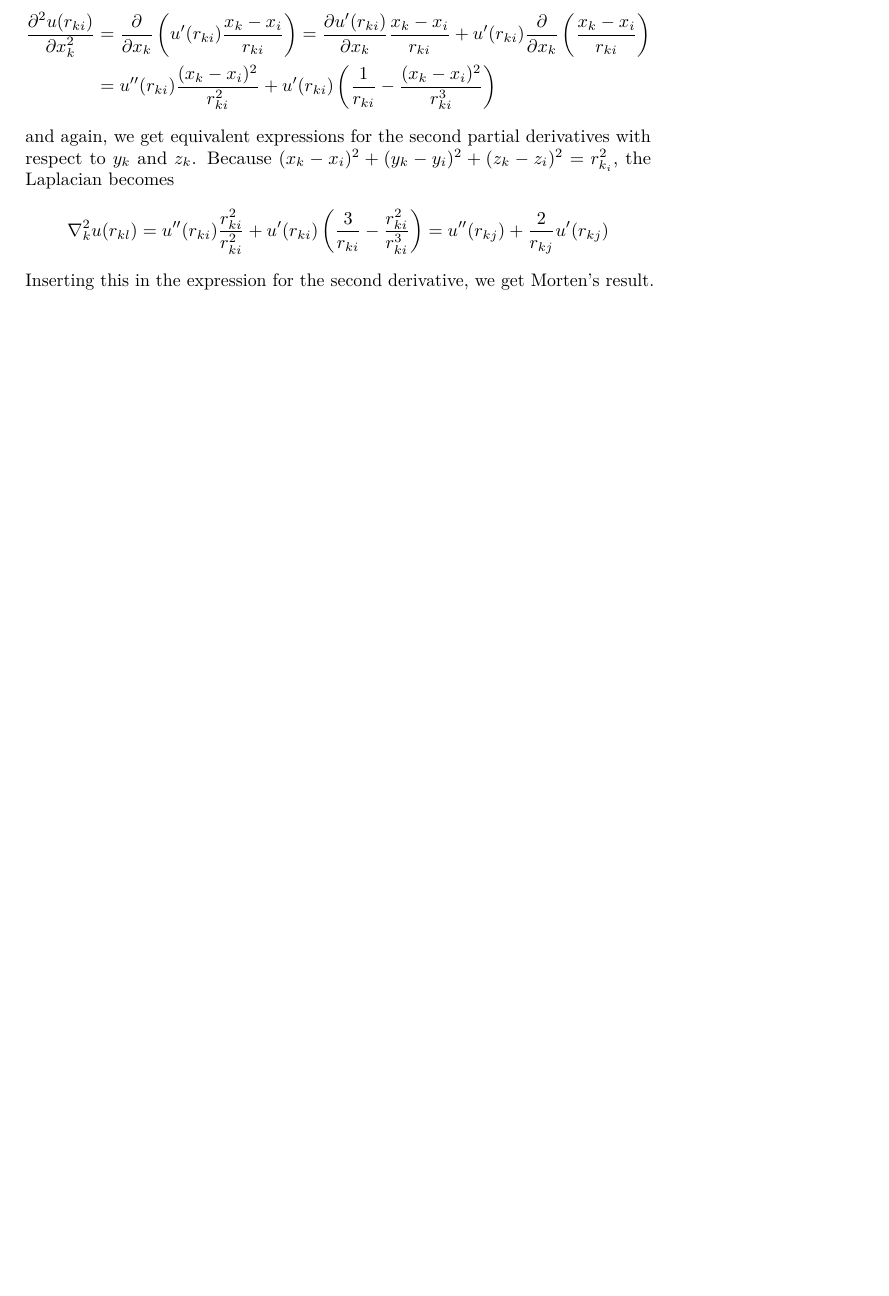
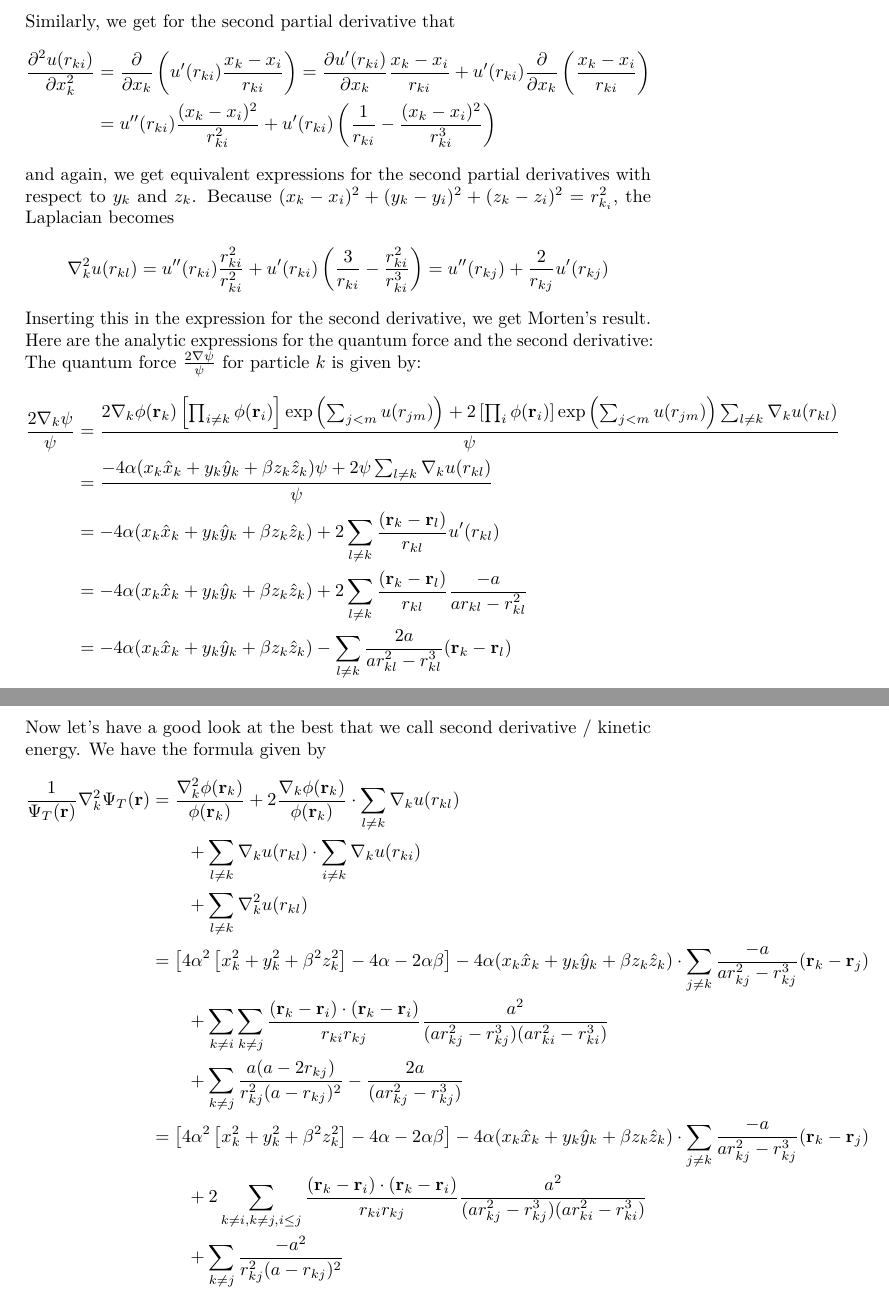
Before and after one commit to erikasan/comphys-2-project-1, a LaTeX document (drafts/proof_gradients.tex): part of page 3 of 3 before the commit and two parts of pages 3 and 4 of 4 after it, the two joined at a grey line, cut at the place of the change, the shorter picture padded with empty space. The pictures show the PDF file drafts/proof_gradients.pdf that the author committed with the source.

Commit message:
Finished final formulas for drift force and 2. derivative

```diff
--- a/drafts/proof_gradients.tex
+++ b/drafts/proof_gradients.tex
@@ -159,5 +159,22 @@ and again, we get equivalent expressions for the second partial derivatives with
 \begin{equation*}
     \nabla_k^2 u(r_{kl})=u''(r_{ki})\frac{r_{ki}^2}{r_{ki}^2}+u'(r_{ki})\left(\frac{3}{r_{ki}}-\frac{r_{ki}^2}{r_{ki}^3}\right)= u''(r_{kj})+\frac{2}{r_{kj}}u'(r_{kj})
 \end{equation*}
-Inserting this in the expression for the second derivative, we get Morten's result.
-\end{document}
+Inserting this in the expression for the second derivative, we get Morten's result.\\
+Here are the analytic expressions for the quantum force and the second derivative:
+The quantum force $\frac{2\nabla\psi}{\psi}$ for particle $k$ is given by:
+\begin{equation*}
+\begin{split}
+ \frac{2\nabla_k\psi}{\psi} &=\frac{2\nabla_k\phi(\mathbf{r}_k)\left[\prod_{i\ne k}\phi(\mathbf{r}_i)\right]\exp{\left(\sum_{j<m}u(r_{jm})\right)} +  2\left[\prod_i\phi(\mathbf{r}_i)\right]
+  \exp{\left(\sum_{j<m}u(r_{jm})\right)}\sum_{l\ne k}\nabla_k u(r_{kl})}{\psi}\\
+  &= \frac{-4\alpha(x_k \hat{x}_k+y_k \hat{y}_k+\beta z_k \hat{z}_k)\psi+2\psi\sum_{l\ne k}\nabla_k u(r_{kl})}{\psi}\\
+  &=-4\alpha(x_k \hat{x}_k+y_k \hat{y}_k+\beta z_k \hat{z}_k)+2\sum_{l\ne k}\frac{(\mathbf{r}_k-\mathbf{r}_l)}{r_{kl}}u'(r_{kl})\\
+  &= -4\alpha(x_k \hat{x}_k+y_k \hat{y}_k+\beta z_k \hat{z}_k)+2\sum_{l\ne k}\frac{(\mathbf{r}_k-\mathbf{r}_l)}{r_{kl}}\frac{-a}{ar_{kl}-r^2_{kl}}\\
+  &= -4\alpha(x_k \hat{x}_k+y_k \hat{y}_k+\beta z_k \hat{z}_k)-\sum_{l\ne k}\frac{2a}{ar^2_{kl}-r^3_{kl}}{(\mathbf{r}_k-\mathbf{r}_l)}
+\end{split}
+  \end{equation*}
+Now let's have a good look at the best that we call second derivative / kinetic energy.
+We have the formula given by
+\begin{align*}
+\frac{1}{\Psi_T(\mathbf{r})}\nabla_k^2\Psi_T(\mathbf{r}) &=
+   \frac{\nabla_k^2\phi(\mathbf{r}_k)}{\phi(\mathbf{r}_k)}
+   + 2\frac{\nabla_k\phi(\mathbf{r}_k)}{\phi(\mathbf{r}_k)}\cdot
@@ -163,0 +186,15 @@ Inserting this in the expression for the second derivative, we get Morten's resu
+   &\qquad
+   + \sum_{l\ne k}\nabla_k^2 u(r_{kl})
+   \\
+   &=\left[ 4\alpha^2\left[x_k^2+y_k^2+\beta^2z_k^2\right]-4\alpha-2\alpha\beta\right]-4\alpha(x_k \hat{x}_k+y_k \hat{y}_k+\beta z_k \hat{z}_k)\cdot \sum_{j\ne k}\frac{-a}{ar^2_{kj}-r^3_{kj}}{(\mathbf{r}_k-\mathbf{r}_j)}
+   \\
+   &\qquad + \sum_{k \ne i}\sum_{k \ne j}\frac{(\mathbf{r}_k-\mathbf{r}_i)\cdot(\mathbf{r}_k-\mathbf{r}_i)}{r_{ki}r_{kj}}\frac{a^2}{(ar^2_{kj}-r^3_{kj})(ar^2_{ki}-r^3_{ki})}
+   \\
+   &\qquad + \sum_{k \ne j}\frac{a(a-2r_{kj})}{r_{kj}^2(a-r_{kj})^2}-\frac{2a}{(ar^2_{kj}-r^3_{kj})}\\
+   &=\left[ 4\alpha^2\left[x_k^2+y_k^2+\beta^2z_k^2\right]-4\alpha-2\alpha\beta\right]-4\alpha(x_k \hat{x}_k+y_k \hat{y}_k+\beta z_k \hat{z}_k)\cdot \sum_{j\ne k}\frac{-a}{ar^2_{kj}-r^3_{kj}}{(\mathbf{r}_k-\mathbf{r}_j)}
+   \\
+   &\qquad + 2\sum_{k \ne i,k \ne j, i\leq j} \frac{(\mathbf{r}_k-\mathbf{r}_i)\cdot(\mathbf{r}_k-\mathbf{r}_i)}{r_{ki}r_{kj}}\frac{a^2}{(ar^2_{kj}-r^3_{kj})(ar^2_{ki}-r^3_{ki})}
+   \\
+   &\qquad + \sum_{k \ne j}\frac{-a^2}{r_{kj}^2(a-r_{kj})^2}
+\end{align*}
+ \end{document}
```
Also changed, not shown: drafts/proof_gradients.pdf, drafts/proof_gradients.tex (5 more changed lines).
